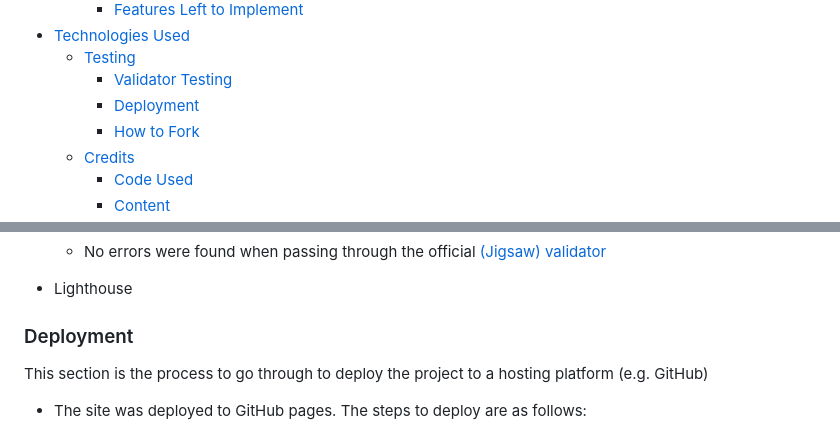
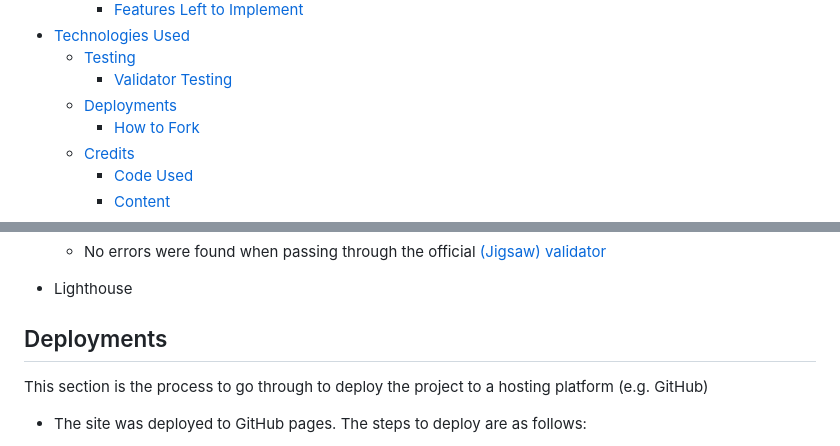
Before and after one commit to Sammy92dec/sampito, a Markdown page: README.md, 2 parts joined by grey strips. Drawn GitHub-style.

Commit message:
Check if link is updated and working

```diff
--- a/README.md
+++ b/README.md
@@ -22,7 +22,7 @@ Spa Sampito is a site designed to highlight how important to immerse yourself in
 - [Technologies Used](#technologies-used)
   - [Testing](#testing)
     - [Validator Testing](#validator-testing)
-    - [Deployment](#deployment)
+  - [Deployments](#deployments)
     - [How to Fork](#how-to-fork)
   - [Credits](#credits)
     - [Code Used](#code-used)
@@ -135,7 +135,7 @@ Testing was completed on multiple devices for resposiveness.All links and possib
 
 - Lighthouse
 
-### Deployment
+## Deployments
 
 This section is the process to go through to deploy the project to a hosting platform (e.g. GitHub)
 
```
